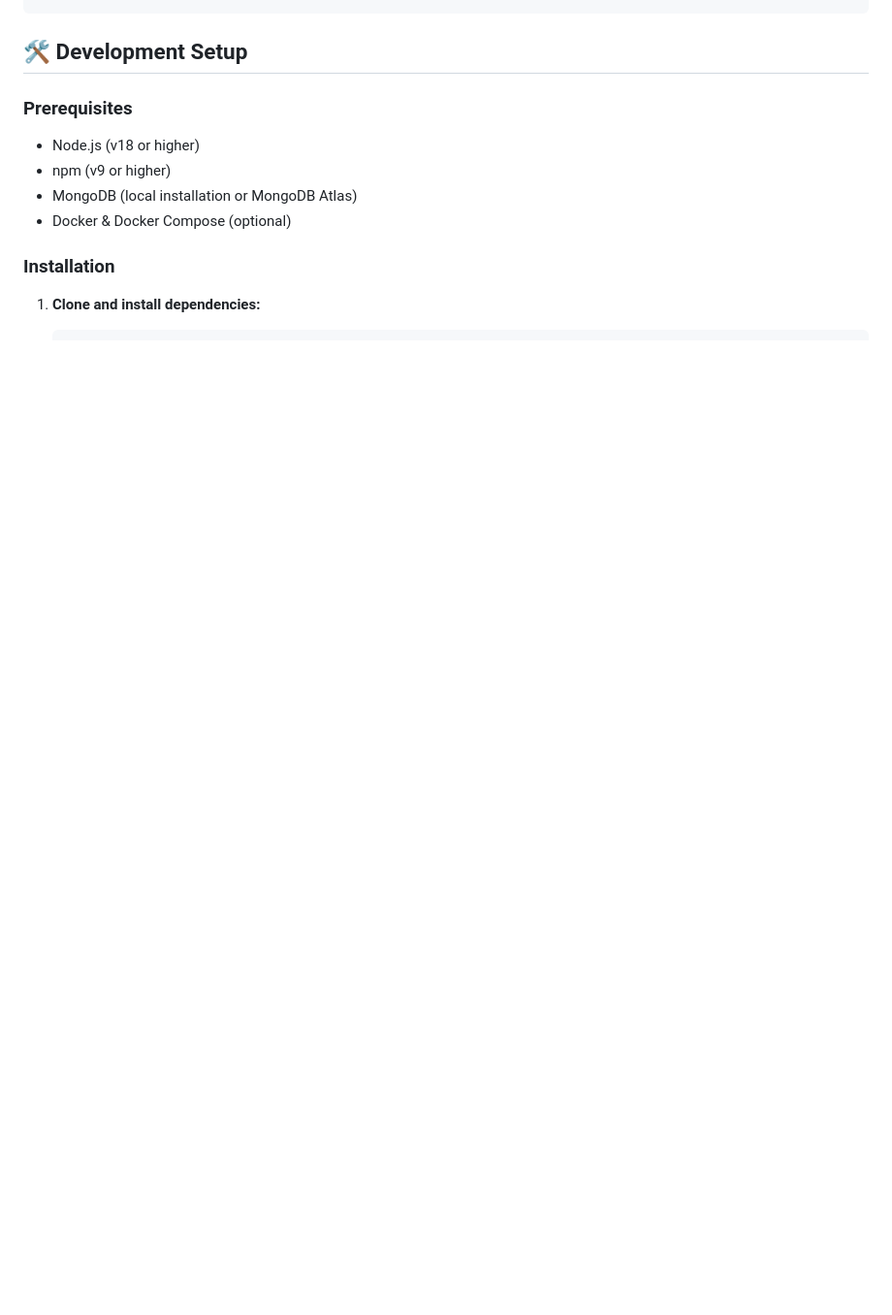
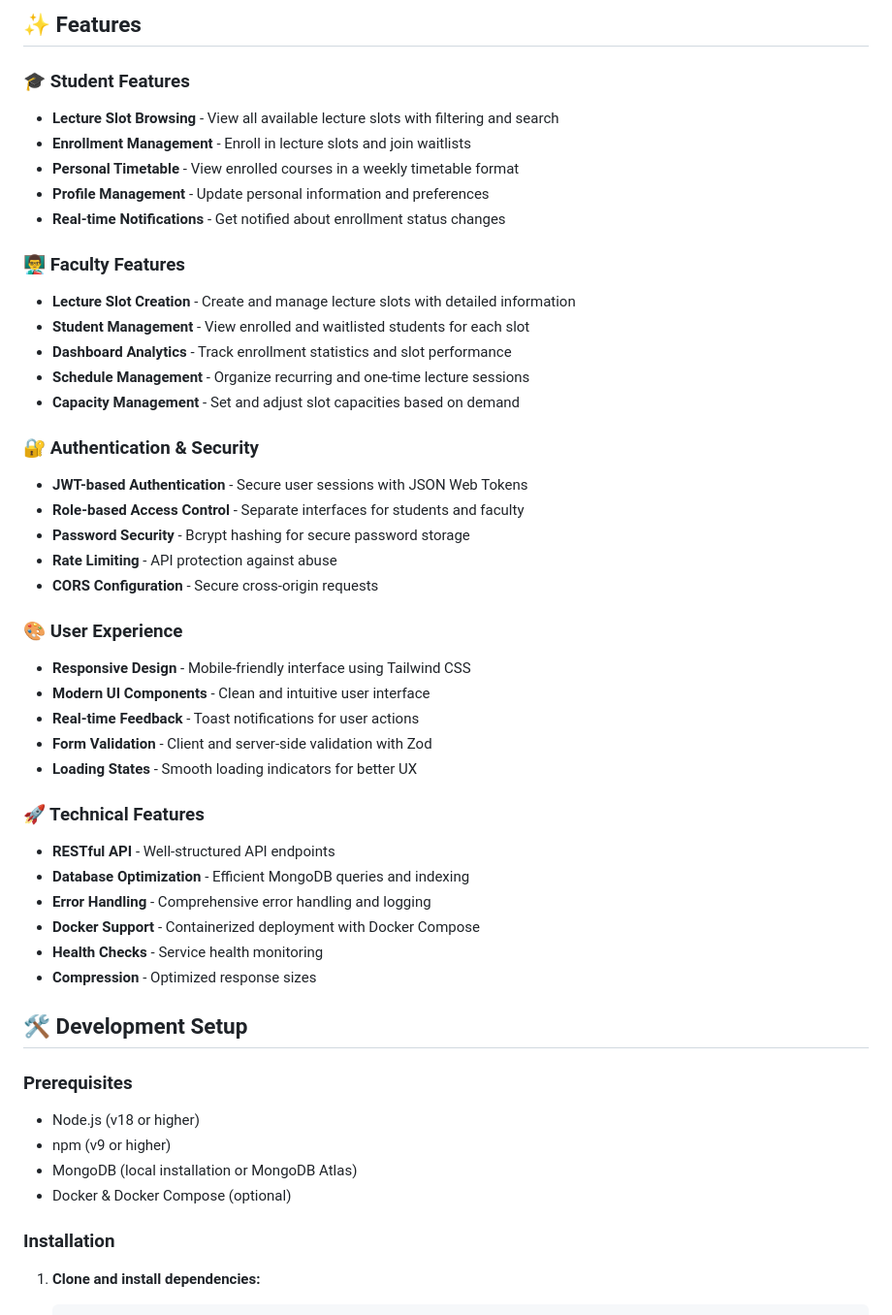
Before and after one commit to combustrrr/Lecture_Scheduling_Prototype_testing, a Markdown page: README.md, the part around one of its changes. Shown at 97% size. Rendered like a GitHub page; blank space fills up the shorter version.

````diff
--- a/README.md
+++ b/README.md
@@ -50,4 +69,42 @@ college-scheduling-system/
 ```
+
+## ✨ Features
+
+### 🎓 Student Features
+- **Lecture Slot Browsing** - View all available lecture slots with filtering and search
+- **Enrollment Management** - Enroll in lecture slots and join waitlists
+- **Personal Timetable** - View enrolled courses in a weekly timetable format
+- **Profile Management** - Update personal information and preferences
+- **Real-time Notifications** - Get notified about enrollment status changes
+
+### 👨‍🏫 Faculty Features
+- **Lecture Slot Creation** - Create and manage lecture slots with detailed information
+- **Student Management** - View enrolled and waitlisted students for each slot
+- **Dashboard Analytics** - Track enrollment statistics and slot performance
+- **Schedule Management** - Organize recurring and one-time lecture sessions
+- **Capacity Management** - Set and adjust slot capacities based on demand
+
+### 🔐 Authentication & Security
+- **JWT-based Authentication** - Secure user sessions with JSON Web Tokens
+- **Role-based Access Control** - Separate interfaces for students and faculty
+- **Password Security** - Bcrypt hashing for secure password storage
+- **Rate Limiting** - API protection against abuse
+- **CORS Configuration** - Secure cross-origin requests
+
+### 🎨 User Experience
+- **Responsive Design** - Mobile-friendly interface using Tailwind CSS
+- **Modern UI Components** - Clean and intuitive user interface
+- **Real-time Feedback** - Toast notifications for user actions
+- **Form Validation** - Client and server-side validation with Zod
+- **Loading States** - Smooth loading indicators for better UX
+
+### 🚀 Technical Features
+- **RESTful API** - Well-structured API endpoints
+- **Database Optimization** - Efficient MongoDB queries and indexing
+- **Error Handling** - Comprehensive error handling and logging
+- **Docker Support** - Containerized deployment with Docker Compose
+- **Health Checks** - Service health monitoring
+- **Compression** - Optimized response sizes
 
 ## 🛠️ Development Setup
 
````
Also changed, not shown: other parts of README.md (+123 -56 lines).
